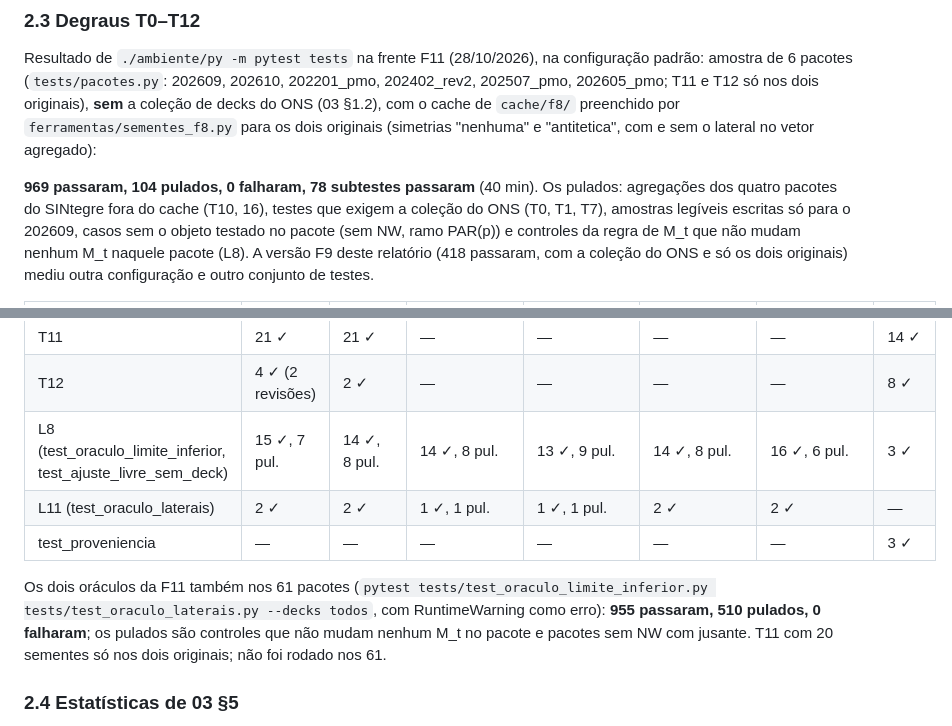
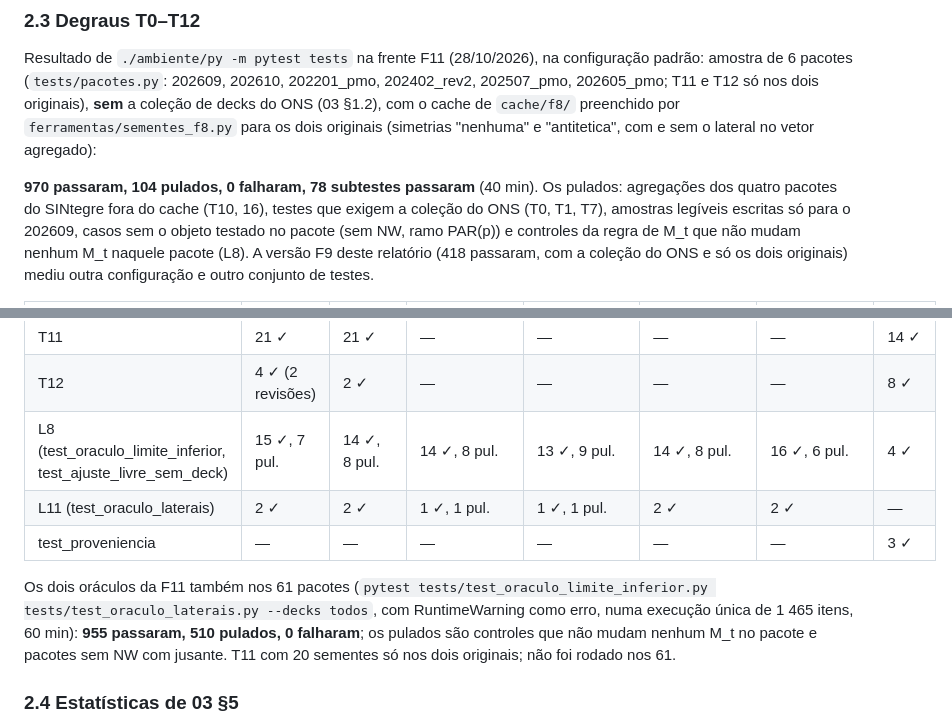
Before and after one commit to Myria-solucoes/pulsar, a Markdown page: docs/relatorio-final.md, 2 parts joined by grey strips. Rendered like a GitHub page.

Commit message:
Relatório final §2.3: suíte com 970 passaram (teste novo do corte) e oráculos nos 61 pacotes numa execução única (955 passaram)
Co-Authored-By: Claude Opus 5.5 <noreply@anthropic.com>

```diff
--- a/docs/relatorio-final.md
+++ b/docs/relatorio-final.md
@@ -115,7 +115,7 @@ de `cache/f8/` preenchido por `ferramentas/sementes_f8.py` para os dois
 originais (simetrias "nenhuma" e "antitetica", com e sem o lateral no
 vetor agregado):
 
-**969 passaram, 104 pulados, 0 falharam, 78 subtestes passaram** (40 min).
+**970 passaram, 104 pulados, 0 falharam, 78 subtestes passaram** (40 min).
 Os pulados: agregações dos quatro pacotes do SINtegre fora do cache (T10,
 16), testes que exigem a coleção do ONS (T0, T1, T7), amostras legíveis
 escritas só para o 202609, casos sem o objeto testado no pacote (sem NW,
@@ -140,13 +140,14 @@ testes.
 | T10 | 4 ✓ | 4 ✓ | 4 pul. | 4 pul. | 4 pul. | 4 pul. | 14 ✓ |
 | T11 | 21 ✓ | 21 ✓ | — | — | — | — | 14 ✓ |
 | T12 | 4 ✓ (2 revisões) | 2 ✓ | — | — | — | — | 8 ✓ |
-| L8 (test_oraculo_limite_inferior, test_ajuste_livre_sem_deck) | 15 ✓, 7 pul. | 14 ✓, 8 pul. | 14 ✓, 8 pul. | 13 ✓, 9 pul. | 14 ✓, 8 pul. | 16 ✓, 6 pul. | 3 ✓ |
+| L8 (test_oraculo_limite_inferior, test_ajuste_livre_sem_deck) | 15 ✓, 7 pul. | 14 ✓, 8 pul. | 14 ✓, 8 pul. | 13 ✓, 9 pul. | 14 ✓, 8 pul. | 16 ✓, 6 pul. | 4 ✓ |
 | L11 (test_oraculo_laterais) | 2 ✓ | 2 ✓ | 1 ✓, 1 pul. | 1 ✓, 1 pul. | 2 ✓ | 2 ✓ | — |
 | test_proveniencia | — | — | — | — | — | — | 3 ✓ |
 
 Os dois oráculos da F11 também nos 61 pacotes
 (`pytest tests/test_oraculo_limite_inferior.py tests/test_oraculo_laterais.py
---decks todos`, com RuntimeWarning como erro): **955 passaram, 510
+--decks todos`, com RuntimeWarning como erro, numa execução única de 1 465
+itens, 60 min): **955 passaram, 510
 pulados, 0 falharam**; os pulados são controles que não mudam nenhum M_t
 no pacote e pacotes sem NW com jusante. T11 com 20 sementes só nos dois
 originais; não foi rodado nos 61.
```
